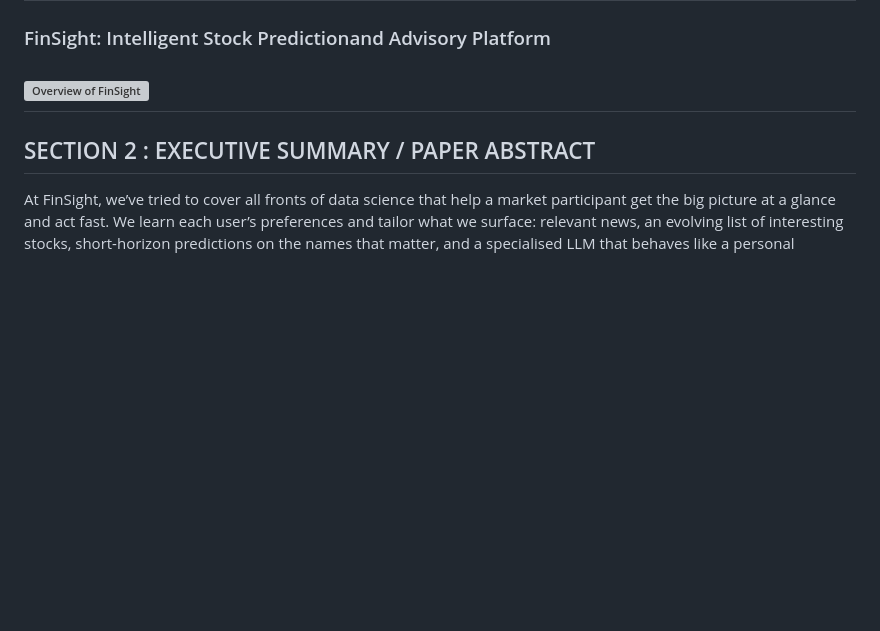
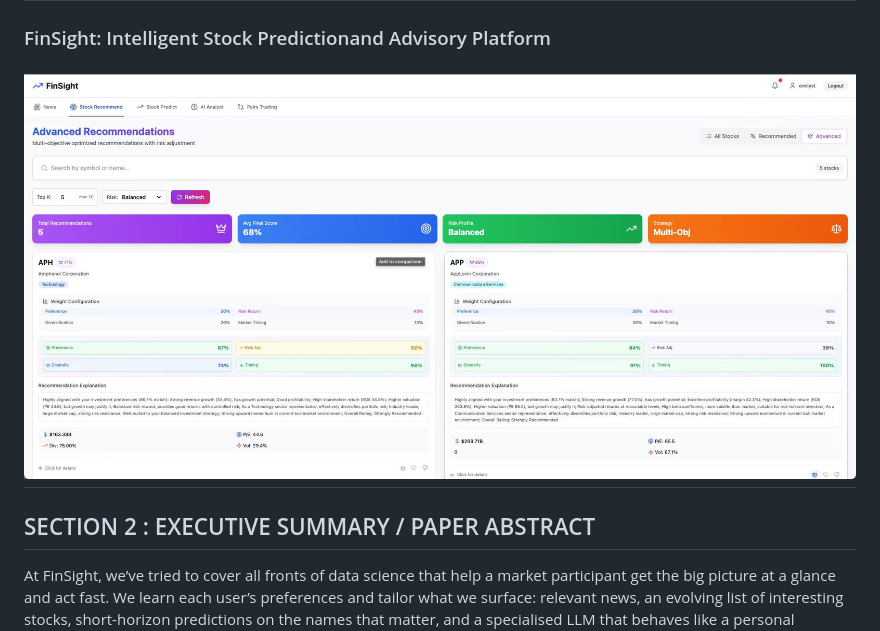
Before and after one commit to Rookkie7/IRS-PM-2025-09-10-AIS07FT-GRP6-FinSight, a Markdown page: README.md, the part around the change. Rendered like a GitHub page; blank space fills up the shorter version; grey boxes are pictures that could not be loaded.

```diff
--- a/README.md
+++ b/README.md
@@ -4,7 +4,7 @@
 
 ## SECTION 1 : PROJECT TITLE
 ### FinSight: Intelligent Stock Predictionand Advisory Platform
-![Overview of FinSight](images/Main.png)
+![Overview of FinSight](images/Main.jpg)
 ---
 
 ## SECTION 2 : EXECUTIVE SUMMARY / PAPER ABSTRACT
```
